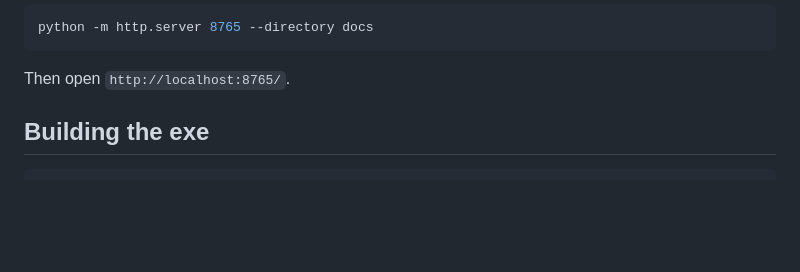
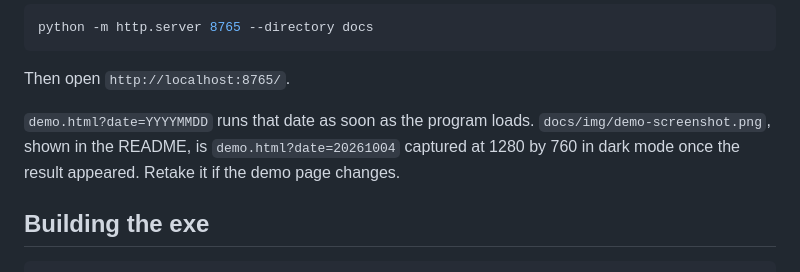
Before and after one commit to oernster/FuckWhatDay, a Markdown page: DEVELOPMENT.md, the part around the change. Rendered like a GitHub page; blank space fills up the shorter version.

````diff
--- a/DEVELOPMENT.md
+++ b/DEVELOPMENT.md
@@ -58,6 +58,11 @@ python -m http.server 8765 --directory docs
 ```
 
 Then open `http://localhost:8765/`.
+
+`demo.html?date=YYYYMMDD` runs that date as soon as the program loads.
+`docs/img/demo-screenshot.png`, shown in the README, is
+`demo.html?date=20261004` captured at 1280 by 760 in dark mode once the
+result appeared. Retake it if the demo page changes.
 
 ## Building the exe
 
````
Also changed, not shown: README.md (+5 -0 lines), docs/img/demo-screenshot.png (added), 1 other file.
